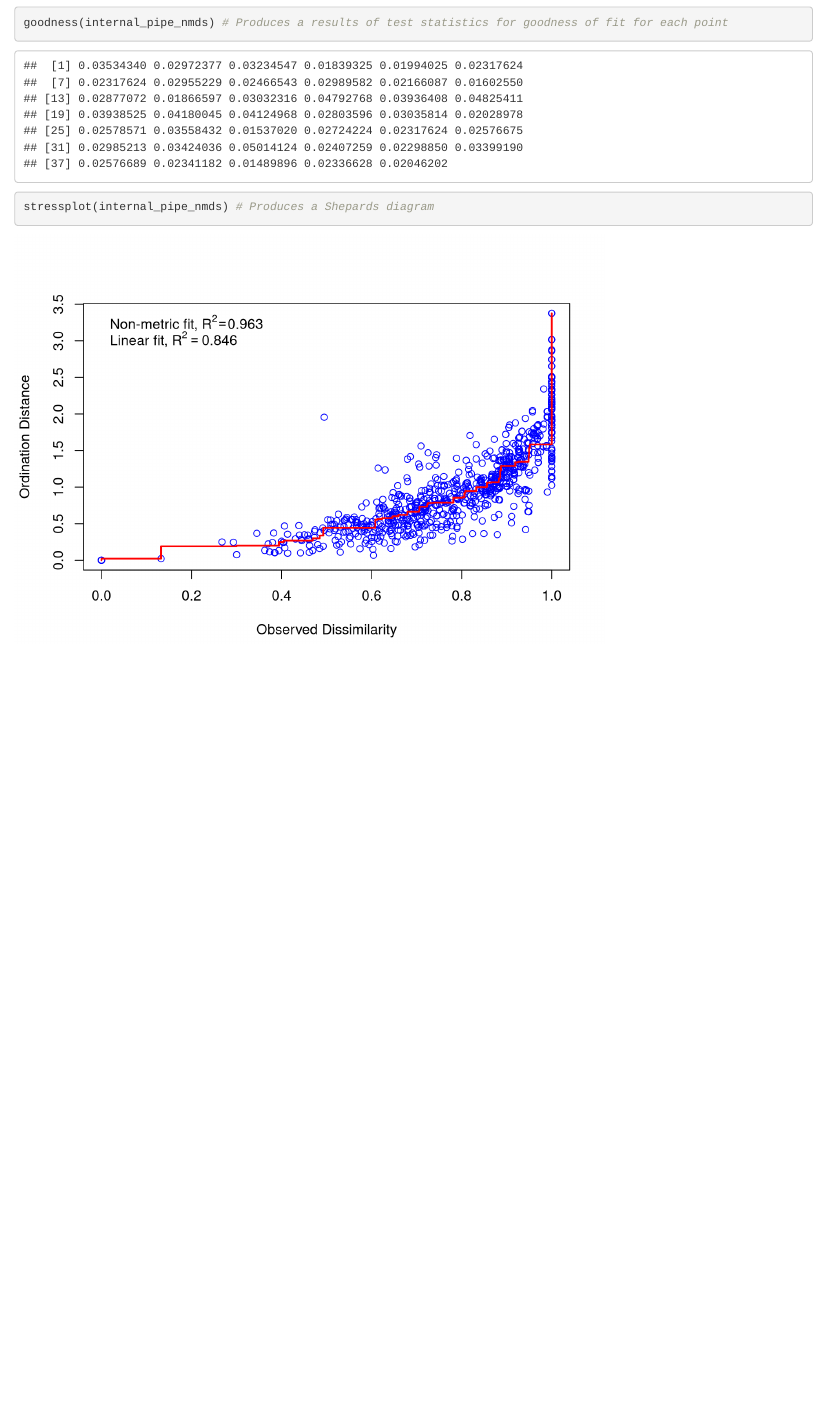
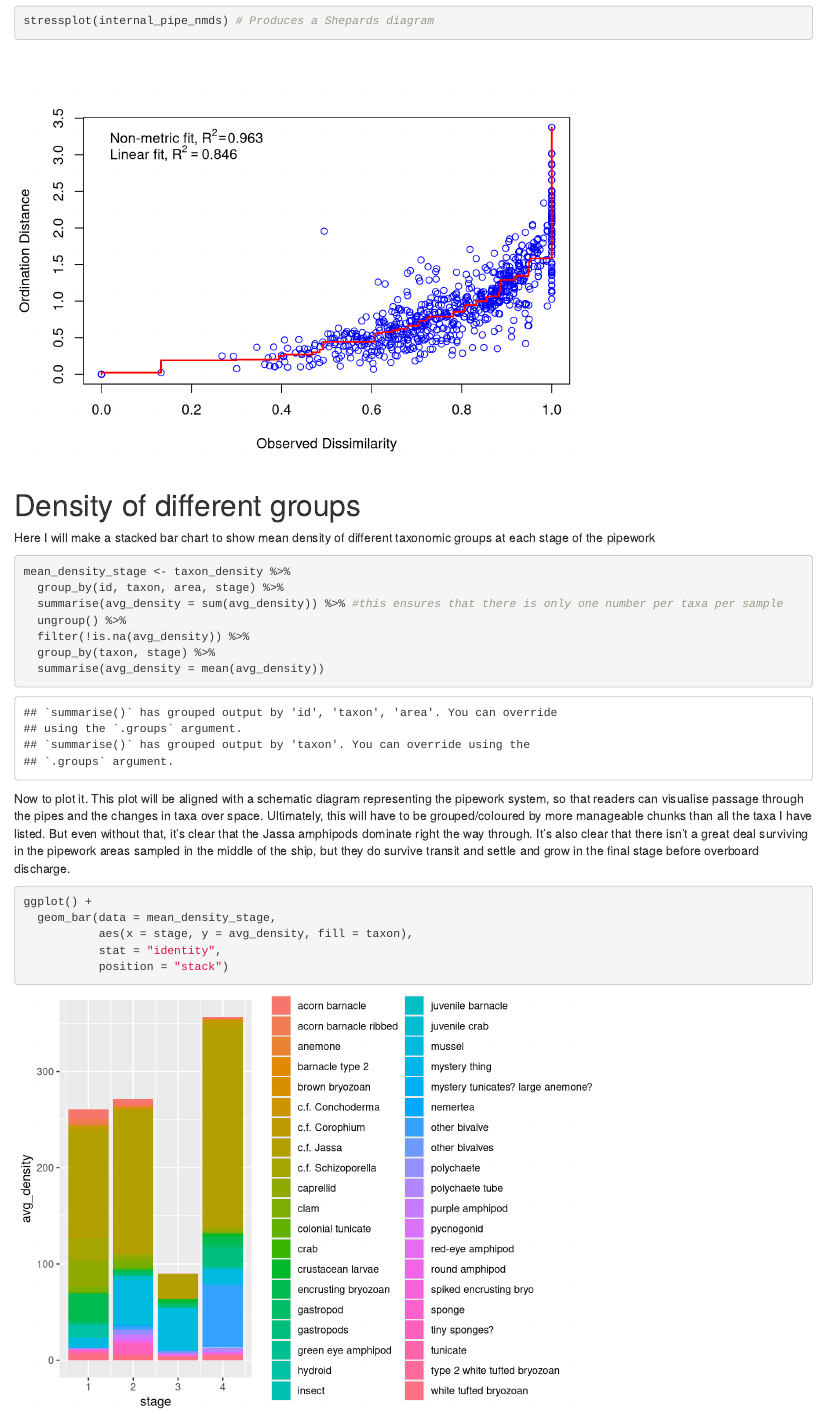
Before and after one commit to arlie-m/internal_pipework, an R Markdown document (scripts/1-DataAnalysis.Rmd): the page in a window 1100 px wide, from 13100 px down before the commit and from 13310 px down after it. Rendered offline with R 4.5, knitr and Pandoc, with nearby package versions; code that draws random numbers runs with fixed seeds of ours; some code elsewhere in the file could not run offline; column names are cleaned by a stand-in for the janitor package.

Commit message:
updated data file so that anything measured by area now gives a density of number of cm2 covered per m2. also added a figure showing mean density of taxa across the different stages

````diff
--- a/scripts/1-DataAnalysis.Rmd
+++ b/scripts/1-DataAnalysis.Rmd
@@ -126,3 +126,28 @@ goodness(internal_pipe_nmds) # Produces a results of test statistics for goodnes
 
 stressplot(internal_pipe_nmds) # Produces a Shepards diagram
 ```
+
+
+# Density of different groups
+
+Here I will make a stacked bar chart to show mean density of different taxonomic groups at each stage of the pipework
+
+```{r}
+mean_density_stage <- taxon_density %>%
+  group_by(id, taxon, area, stage) %>%
+  summarise(avg_density = sum(avg_density)) %>% #this ensures that there is only one number per taxa per sample
+  ungroup() %>%
+  filter(!is.na(avg_density)) %>%
+  group_by(taxon, stage) %>%
+  summarise(avg_density = mean(avg_density))
+```
+
+Now to plot it. This plot will be aligned with a schematic diagram representing the pipework system, so that readers can visualise passage through the pipes and the changes in taxa over space. Ultimately, this will have to be grouped/coloured by more manageable chunks than all the taxa I have listed. But even without that, it's clear that the Jassa amphipods dominate right the way through. It's also clear that there isn't a great deal surviving in the pipework areas sampled in the middle of the ship, but they do survive transit and settle and grow in the final stage before overboard discharge.
+
+```{r}
+ggplot() +
+  geom_bar(data = mean_density_stage,
+           aes(x = stage, y = avg_density, fill = taxon),
+           stat = "identity",
+           position = "stack")
+```
````
Also changed, not shown: data/taxon_count_data_internal_pipework.csv, data/taxon_count_data_internal_pipework.xlsx.
